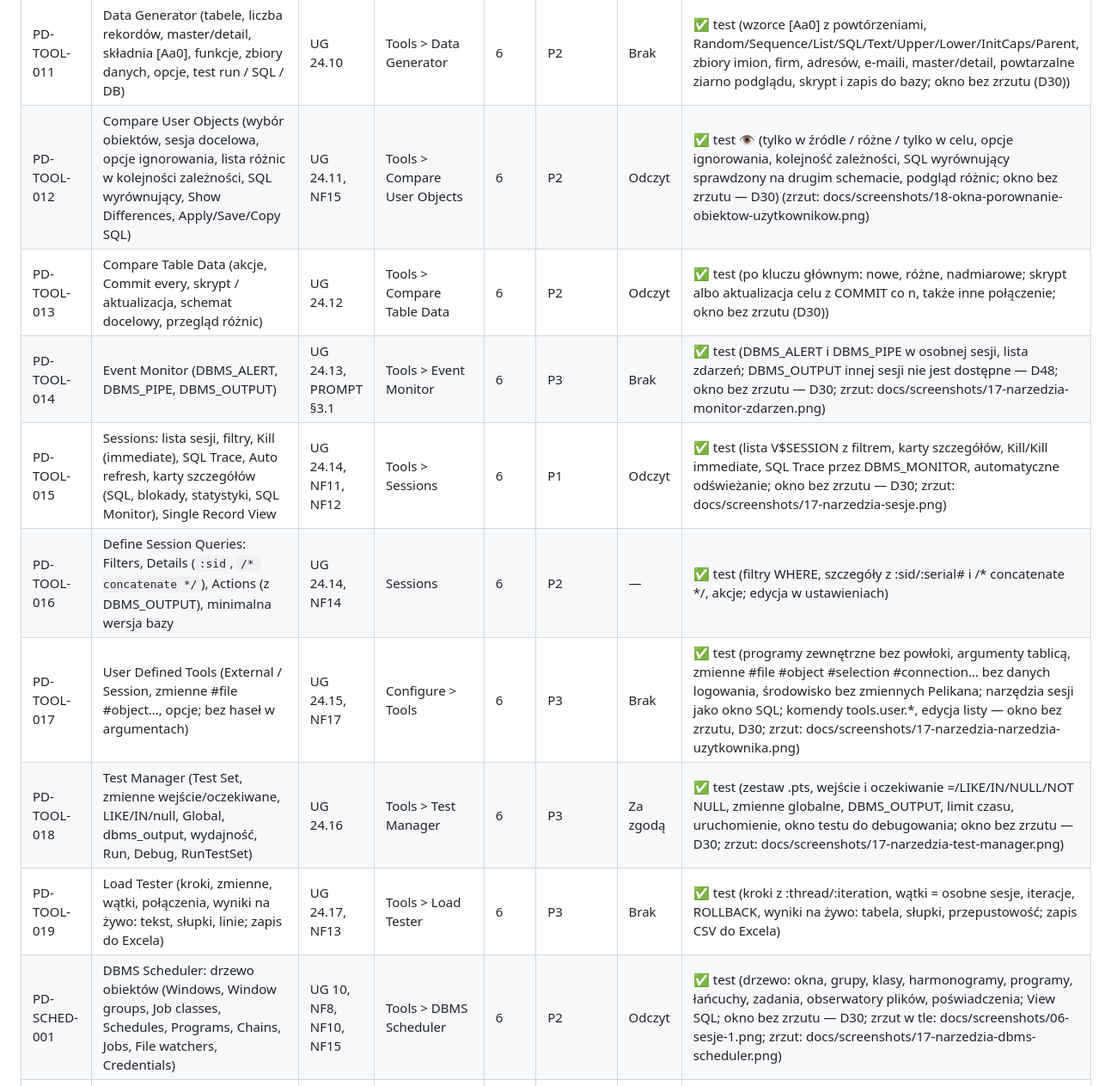
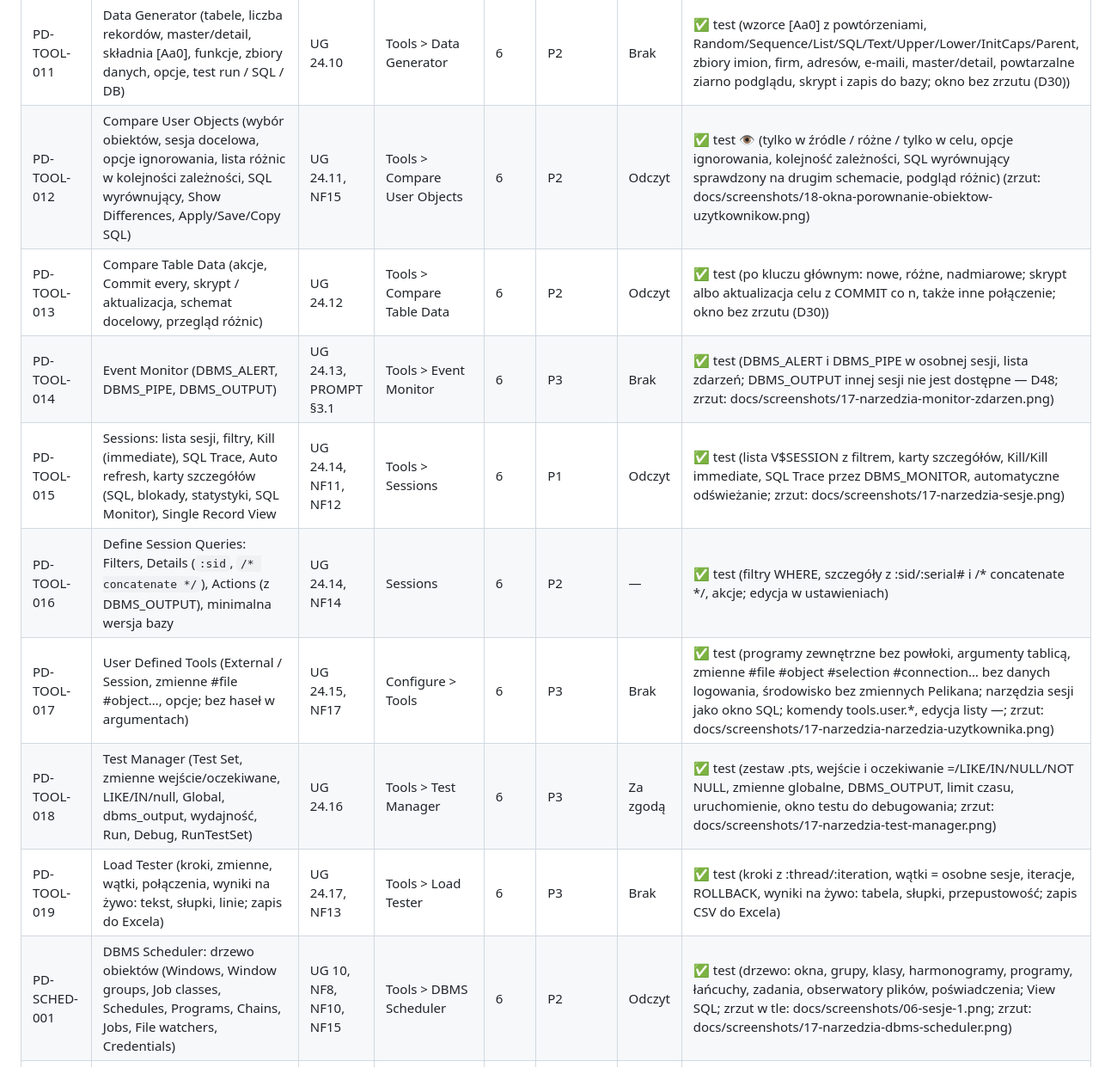
Before and after one commit to andrzejoles/Pelikan, a Markdown page: docs/FEATURES.md, the part around one of its changes. Shown at 86% size. Rendered like a GitHub page.

Commit message:
docs: drop stale no-screenshot notes where screenshots exist
Co-Authored-By: Claude Opus 5.5 <noreply@anthropic.com>

```diff
--- a/docs/FEATURES.md
+++ b/docs/FEATURES.md
@@ -329,15 +329,15 @@ Prefiksy: `PD-` PL/SQL Developer · `UT-` utPLSQL · `AI-` agenci AI · `SD-` SQ
 | PD-TOOL-009 | Excel Importer (.xlsx bez ODBC, arkusz, nagłówek, zakres linii, wklejanie z Excela, mapowanie, funkcje `#`) | UG 24.8, NF17 | Tools > Excel Importer | 6 | P2 | Brak | ✅ test (xlsx czytany własnym czytnikiem ZIP/XML — stored i deflate, arkusz, linia nagłówka, ostatnia linia, daty z liczb Excela, wklejanie tekstu z Excela; okno bez zrzutu (D30)) |
 | PD-TOOL-010 | ODBC Importer | UG 24.9 | Tools > ODBC Importer | 6 | P3 | — | pominięte (ODBC na macOS bez sensu dla Oracle; zastępuje Text/Excel Importer i kreator importu — gap-analysis) |
 | PD-TOOL-011 | Data Generator (tabele, liczba rekordów, master/detail, składnia [Aa0], funkcje, zbiory danych, opcje, test run / SQL / DB) | UG 24.10 | Tools > Data Generator | 6 | P2 | Brak | ✅ test (wzorce [Aa0] z powtórzeniami, Random/Sequence/List/SQL/Text/Upper/Lower/InitCaps/Parent, zbiory imion, firm, adresów, e-maili, master/detail, powtarzalne ziarno podglądu, skrypt i zapis do bazy; okno bez zrzutu (D30)) |
-| PD-TOOL-012 | Compare User Objects (wybór obiektów, sesja docelowa, opcje ignorowania, lista różnic w kolejności zależności, SQL wyrównujący, Show Differences, Apply/Save/Copy SQL) | UG 24.11, NF15 | Tools > Compare User Objects | 6 | P2 | Odczyt | ✅ test 👁 (tylko w źródle / różne / tylko w celu, opcje ignorowania, kolejność zależności, SQL wyrównujący sprawdzony na drugim schemacie, podgląd różnic; okno bez zrzutu — D30) (zrzut: docs/screenshots/18-okna-porownanie-obiektow-uzytkownikow.png) |
+| PD-TOOL-012 | Compare User Objects (wybór obiektów, sesja docelowa, opcje ignorowania, lista różnic w kolejności zależności, SQL wyrównujący, Show Differences, Apply/Save/Copy SQL) | UG 24.11, NF15 | Tools > Compare User Objects | 6 | P2 | Odczyt | ✅ test 👁 (tylko w źródle / różne / tylko w celu, opcje ignorowania, kolejność zależności, SQL wyrównujący sprawdzony na drugim schemacie, podgląd różnic) (zrzut: docs/screenshots/18-okna-porownanie-obiektow-uzytkownikow.png) |
 | PD-TOOL-013 | Compare Table Data (akcje, Commit every, skrypt / aktualizacja, schemat docelowy, przegląd różnic) | UG 24.12 | Tools > Compare Table Data | 6 | P2 | Odczyt | ✅ test (po kluczu głównym: nowe, różne, nadmiarowe; skrypt albo aktualizacja celu z COMMIT co n, także inne połączenie; okno bez zrzutu (D30)) |
-| PD-TOOL-014 | Event Monitor (DBMS_ALERT, DBMS_PIPE, DBMS_OUTPUT) | UG 24.13, PROMPT §3.1 | Tools > Event Monitor | 6 | P3 | Brak | ✅ test (DBMS_ALERT i DBMS_PIPE w osobnej sesji, lista zdarzeń; DBMS_OUTPUT innej sesji nie jest dostępne — D48; okno bez zrzutu — D30; zrzut: docs/screenshots/17-narzedzia-monitor-zdarzen.png) |
-| PD-TOOL-015 | Sessions: lista sesji, filtry, Kill (immediate), SQL Trace, Auto refresh, karty szczegółów (SQL, blokady, statystyki, SQL Monitor), Single Record View | UG 24.14, NF11, NF12 | Tools > Sessions | 6 | P1 | Odczyt | ✅ test (lista V$SESSION z filtrem, karty szczegółów, Kill/Kill immediate, SQL Trace przez DBMS_MONITOR, automatyczne odświeżanie; okno bez zrzutu — D30; zrzut: docs/screenshots/17-narzedzia-sesje.png) |
+| PD-TOOL-014 | Event Monitor (DBMS_ALERT, DBMS_PIPE, DBMS_OUTPUT) | UG 24.13, PROMPT §3.1 | Tools > Event Monitor | 6 | P3 | Brak | ✅ test (DBMS_ALERT i DBMS_PIPE w osobnej sesji, lista zdarzeń; DBMS_OUTPUT innej sesji nie jest dostępne — D48; zrzut: docs/screenshots/17-narzedzia-monitor-zdarzen.png) |
+| PD-TOOL-015 | Sessions: lista sesji, filtry, Kill (immediate), SQL Trace, Auto refresh, karty szczegółów (SQL, blokady, statystyki, SQL Monitor), Single Record View | UG 24.14, NF11, NF12 | Tools > Sessions | 6 | P1 | Odczyt | ✅ test (lista V$SESSION z filtrem, karty szczegółów, Kill/Kill immediate, SQL Trace przez DBMS_MONITOR, automatyczne odświeżanie; zrzut: docs/screenshots/17-narzedzia-sesje.png) |
 | PD-TOOL-016 | Define Session Queries: Filters, Details (`:sid`, `/* concatenate */`), Actions (z DBMS_OUTPUT), minimalna wersja bazy | UG 24.14, NF14 | Sessions | 6 | P2 | — | ✅ test (filtry WHERE, szczegóły z :sid/:serial# i /* concatenate */, akcje; edycja w ustawieniach) |
-| PD-TOOL-017 | User Defined Tools (External / Session, zmienne #file #object…, opcje; bez haseł w argumentach) | UG 24.15, NF17 | Configure > Tools | 6 | P3 | Brak | ✅ test (programy zewnętrzne bez powłoki, argumenty tablicą, zmienne #file #object #selection #connection… bez danych logowania, środowisko bez zmiennych Pelikana; narzędzia sesji jako okno SQL; komendy tools.user.*, edycja listy — okno bez zrzutu, D30; zrzut: docs/screenshots/17-narzedzia-narzedzia-uzytkownika.png) |
-| PD-TOOL-018 | Test Manager (Test Set, zmienne wejście/oczekiwane, LIKE/IN/null, Global, dbms_output, wydajność, Run, Debug, RunTestSet) | UG 24.16 | Tools > Test Manager | 6 | P3 | Za zgodą | ✅ test (zestaw .pts, wejście i oczekiwanie =/LIKE/IN/NULL/NOT NULL, zmienne globalne, DBMS_OUTPUT, limit czasu, uruchomienie, okno testu do debugowania; okno bez zrzutu — D30; zrzut: docs/screenshots/17-narzedzia-test-manager.png) |
+| PD-TOOL-017 | User Defined Tools (External / Session, zmienne #file #object…, opcje; bez haseł w argumentach) | UG 24.15, NF17 | Configure > Tools | 6 | P3 | Brak | ✅ test (programy zewnętrzne bez powłoki, argumenty tablicą, zmienne #file #object #selection #connection… bez danych logowania, środowisko bez zmiennych Pelikana; narzędzia sesji jako okno SQL; komendy tools.user.*, edycja listy —; zrzut: docs/screenshots/17-narzedzia-narzedzia-uzytkownika.png) |
+| PD-TOOL-018 | Test Manager (Test Set, zmienne wejście/oczekiwane, LIKE/IN/null, Global, dbms_output, wydajność, Run, Debug, RunTestSet) | UG 24.16 | Tools > Test Manager | 6 | P3 | Za zgodą | ✅ test (zestaw .pts, wejście i oczekiwanie =/LIKE/IN/NULL/NOT NULL, zmienne globalne, DBMS_OUTPUT, limit czasu, uruchomienie, okno testu do debugowania; zrzut: docs/screenshots/17-narzedzia-test-manager.png) |
 | PD-TOOL-019 | Load Tester (kroki, zmienne, wątki, połączenia, wyniki na żywo: tekst, słupki, linie; zapis do Excela) | UG 24.17, NF13 | Tools > Load Tester | 6 | P3 | Brak | ✅ test (kroki z :thread/:iteration, wątki = osobne sesje, iteracje, ROLLBACK, wyniki na żywo: tabela, słupki, przepustowość; zapis CSV do Excela) |
-| PD-SCHED-001 | DBMS Scheduler: drzewo obiektów (Windows, Window groups, Job classes, Schedules, Programs, Chains, Jobs, File watchers, Credentials) | UG 10, NF8, NF10, NF15 | Tools > DBMS Scheduler | 6 | P2 | Odczyt | ✅ test (drzewo: okna, grupy, klasy, harmonogramy, programy, łańcuchy, zadania, obserwatory plików, poświadczenia; View SQL; okno bez zrzutu — D30; zrzut w tle: docs/screenshots/06-sesje-1.png; zrzut: docs/screenshots/17-narzedzia-dbms-scheduler.png) |
+| PD-SCHED-001 | DBMS Scheduler: drzewo obiektów (Windows, Window groups, Job classes, Schedules, Programs, Chains, Jobs, File watchers, Credentials) | UG 10, NF8, NF10, NF15 | Tools > DBMS Scheduler | 6 | P2 | Odczyt | ✅ test (drzewo: okna, grupy, klasy, harmonogramy, programy, łańcuchy, zadania, obserwatory plików, poświadczenia; View SQL; zrzut w tle: docs/screenshots/06-sesje-1.png; zrzut: docs/screenshots/17-narzedzia-dbms-scheduler.png) |
 | PD-SCHED-002 | Tworzenie, edycja (inline / nazwany harmonogram), View SQL, Drop obiektów schedulera; powiadomienia e-mail zadań | UG 10.1–10.3, NF10 | DBMS Scheduler | 6 | P2 | Za zgodą | ✅ test (tworzenie zadania z harmonogramem wbudowanym albo nazwanym, edycja set_attribute, usuwanie, powiadomienia e-mail, podgląd SQL; strażnik zmian) |
 | PD-SCHED-003 | Job runs: raporty (All, Failed…), własne raporty z warunkami kolorów; Running jobs ze Stop (Force) | UG 10.4–10.5, NF13 | DBMS Scheduler | 6 | P2 | Odczyt | ✅ test (raporty przebiegów z warunkiem i regułami kolorów, uruchomione zadania ze Stop/Force) |
 | PD-DIAG-001 | Diagram Window: obiekty z Object Browsera, relacje z FK (dodaj powiązane), Reference links (zależności), elementy pokaż/ukryj, sortowanie | UG 11.1, NF13 | File > New > Diagram Window | 6 | P2 | Odczyt | ✅ test (obiekty z Object Browsera — komenda i upuszczenie, kolumny z PK, linie FK, powiązane tabele, linie zależności, pokaż/ukryj kolumny; zrzut: docs/screenshots/16-diagram-1.png) |
```
Also changed, not shown: other parts of docs/FEATURES.md (+8 -8 lines).
